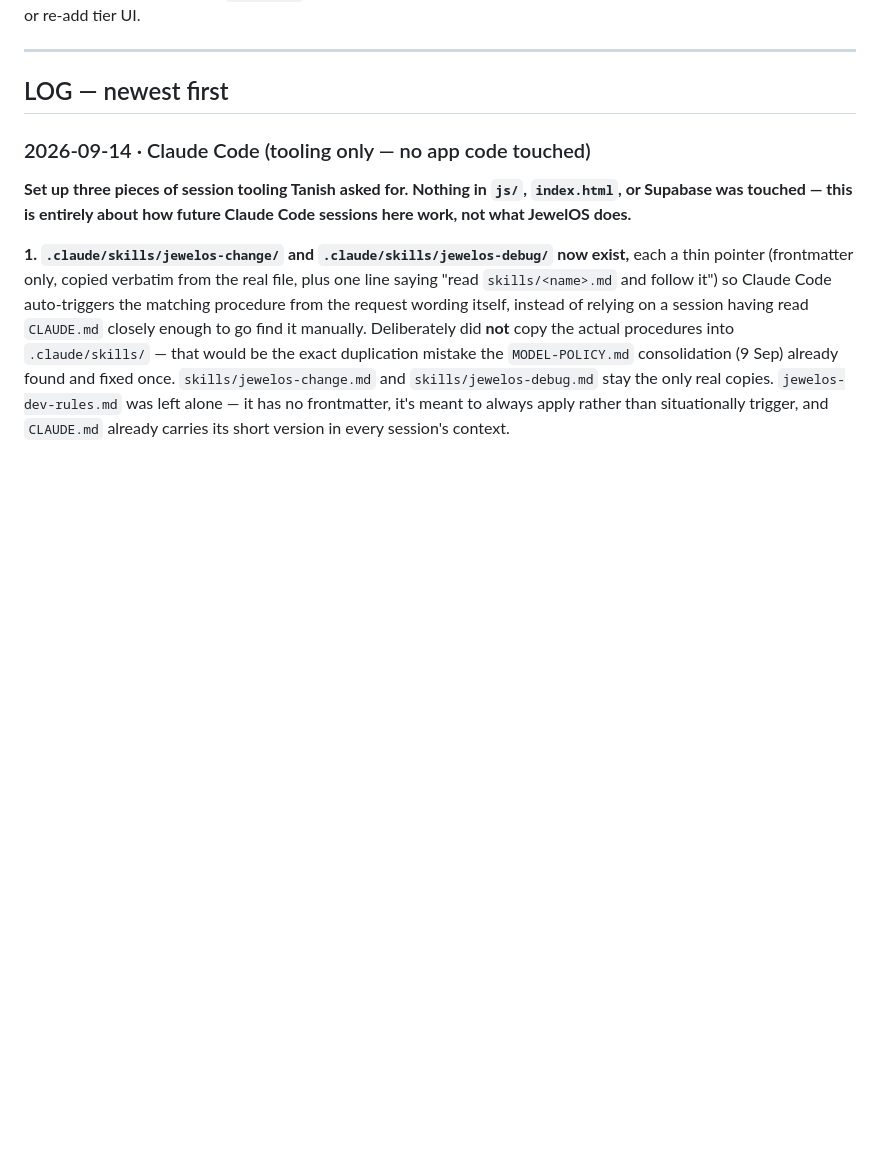
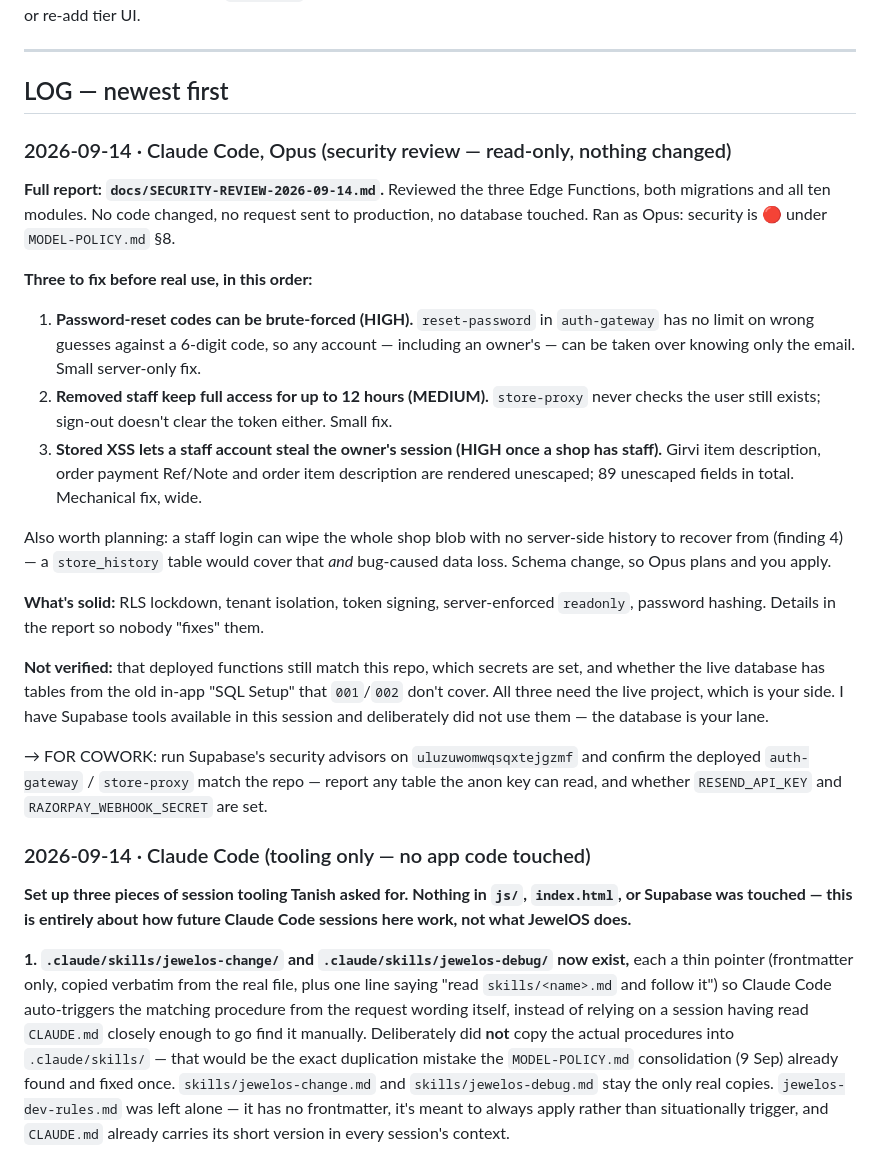
Before and after one commit to txnishh24/JewelOs, a Markdown page: HANDOFF.md, the part around the change. Rendered like a GitHub page; blank space fills up the shorter version.

```diff
--- a/HANDOFF.md
+++ b/HANDOFF.md
@@ -47,6 +47,39 @@ or re-add tier UI.
 ---
 
 ## LOG — newest first
+
+### 2026-09-14 · Claude Code, Opus (security review — read-only, nothing changed)
+
+**Full report: `docs/SECURITY-REVIEW-2026-09-14.md`.** Reviewed the three Edge Functions,
+both migrations and all ten modules. No code changed, no request sent to production, no
+database touched. Ran as Opus: security is 🔴 under `MODEL-POLICY.md` §8.
+
+**Three to fix before real use, in this order:**
+
+1. **Password-reset codes can be brute-forced (HIGH).** `reset-password` in `auth-gateway`
+   has no limit on wrong guesses against a 6-digit code, so any account — including an
+   owner's — can be taken over knowing only the email. Small server-only fix.
+2. **Removed staff keep full access for up to 12 hours (MEDIUM).** `store-proxy` never
+   checks the user still exists; sign-out doesn't clear the token either. Small fix.
+3. **Stored XSS lets a staff account steal the owner's session (HIGH once a shop has
+   staff).** Girvi item description, order payment Ref/Note and order item description are
+   rendered unescaped; 89 unescaped fields in total. Mechanical fix, wide.
+
+Also worth planning: a staff login can wipe the whole shop blob with no server-side history
+to recover from (finding 4) — a `store_history` table would cover that *and* bug-caused data
+loss. Schema change, so Opus plans and you apply.
+
+**What's solid:** RLS lockdown, tenant isolation, token signing, server-enforced `readonly`,
+password hashing. Details in the report so nobody "fixes" them.
+
+**Not verified:** that deployed functions still match this repo, which secrets are set, and
+whether the live database has tables from the old in-app "SQL Setup" that `001`/`002` don't
+cover. All three need the live project, which is your side. I have Supabase tools available
+in this session and deliberately did not use them — the database is your lane.
+
+→ FOR COWORK: run Supabase's security advisors on `uluzuwomwqsqxtejgzmf` and confirm the
+deployed `auth-gateway` / `store-proxy` match the repo — report any table the anon key can
+read, and whether `RESEND_API_KEY` and `RAZORPAY_WEBHOOK_SECRET` are set.
 
 ### 2026-09-14 · Claude Code (tooling only — no app code touched)
 
```
Also changed, not shown: docs/SECURITY-REVIEW-2026-09-14.md (added, +219 -0 lines).
